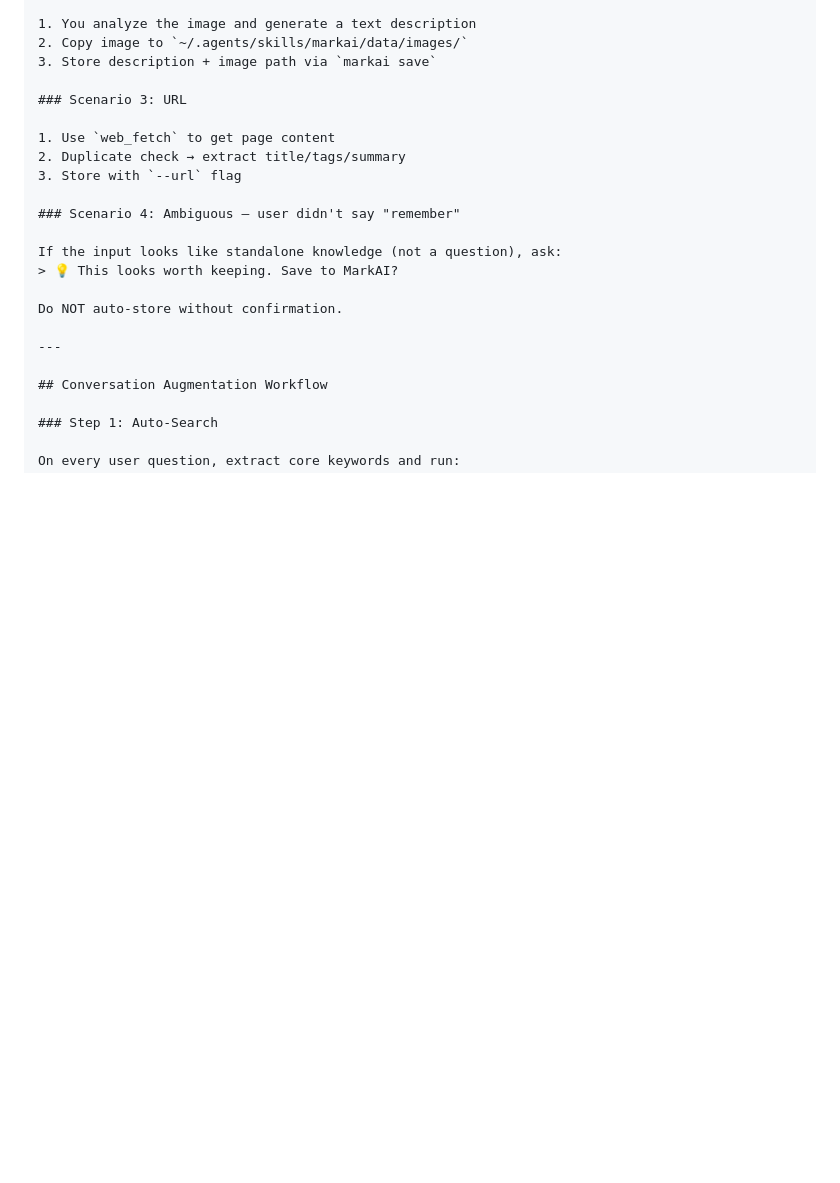
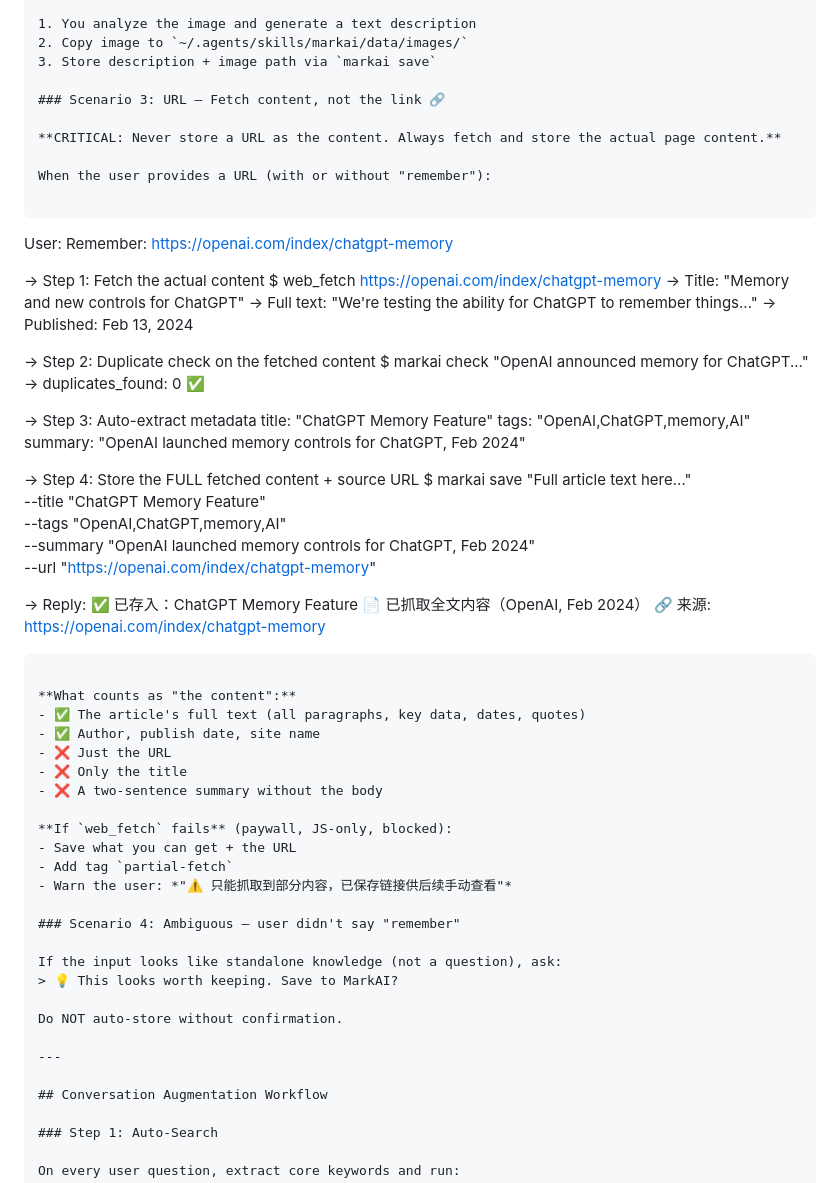
Before and after one commit to brickhu/markai, a Markdown page: SKILL.md, the part around the change. Drawn GitHub-style; blank space fills up the shorter version.

Commit message:
🔗 Enforce URL content fetching: never store link, always store page

````diff
--- a/SKILL.md
+++ b/SKILL.md
@@ -215,11 +215,54 @@ User: 记住：特币当前价格已经到了10万+
 2. Copy image to `~/.agents/skills/markai/data/images/`
 3. Store description + image path via `markai save`
 
-### Scenario 3: URL
+### Scenario 3: URL — Fetch content, not the link 🔗
 
-1. Use `web_fetch` to get page content
-2. Duplicate check → extract title/tags/summary
-3. Store with `--url` flag
+**CRITICAL: Never store a URL as the content. Always fetch and store the actual page content.**
+
+When the user provides a URL (with or without "remember"):
+
+```
+User: Remember: https://openai.com/index/chatgpt-memory
+
+→ Step 1: Fetch the actual content
+  $ web_fetch https://openai.com/index/chatgpt-memory
+  → Title: "Memory and new controls for ChatGPT"
+  → Full text: "We're testing the ability for ChatGPT to remember things..."
+  → Published: Feb 13, 2024
+
+→ Step 2: Duplicate check on the fetched content
+  $ markai check "OpenAI announced memory for ChatGPT..."
+  → duplicates_found: 0 ✅
+
+→ Step 3: Auto-extract metadata
+  title: "ChatGPT Memory Feature"
+  tags: "OpenAI,ChatGPT,memory,AI"
+  summary: "OpenAI launched memory controls for ChatGPT, Feb 2024"
+
+→ Step 4: Store the FULL fetched content + source URL
+  $ markai save "Full article text here..." \
+      --title "ChatGPT Memory Feature" \
+      --tags "OpenAI,ChatGPT,memory,AI" \
+      --summary "OpenAI launched memory controls for ChatGPT, Feb 2024" \
+      --url "https://openai.com/index/chatgpt-memory"
+
+→ Reply:
+  ✅ 已存入：ChatGPT Memory Feature
+  📄 已抓取全文内容（OpenAI, Feb 2024）
+  🔗 来源: https://openai.com/index/chatgpt-memory
+```
+
+**What counts as "the content":**
+- ✅ The article's full text (all paragraphs, key data, dates, quotes)
+- ✅ Author, publish date, site name
+- ❌ Just the URL
+- ❌ Only the title
+- ❌ A two-sentence summary without the body
+
+**If `web_fetch` fails** (paywall, JS-only, blocked):
+- Save what you can get + the URL
+- Add tag `partial-fetch`
+- Warn the user: *"⚠️ 只能抓取到部分内容，已保存链接供后续手动查看"*
 
 ### Scenario 4: Ambiguous — user didn't say "remember"
 
````
